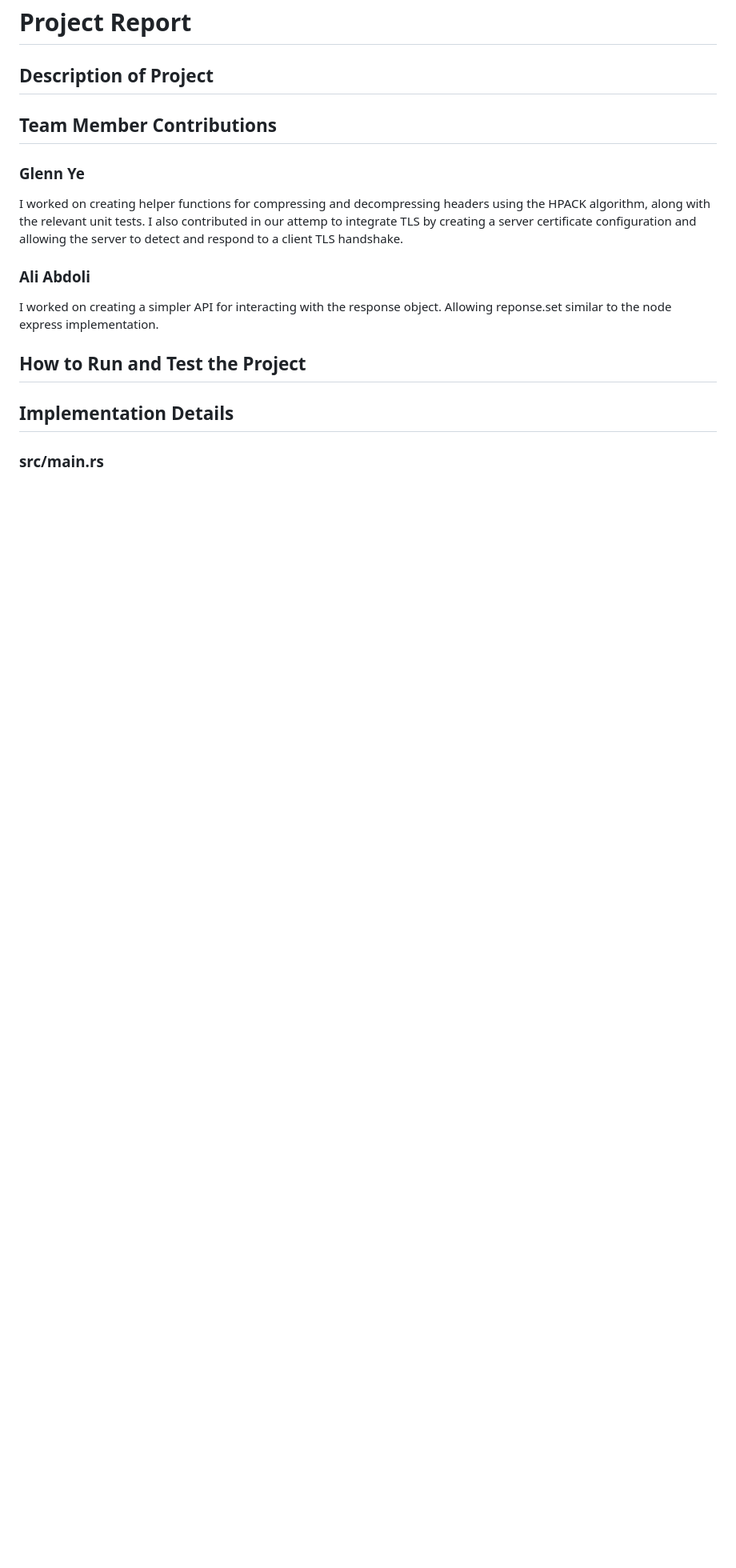
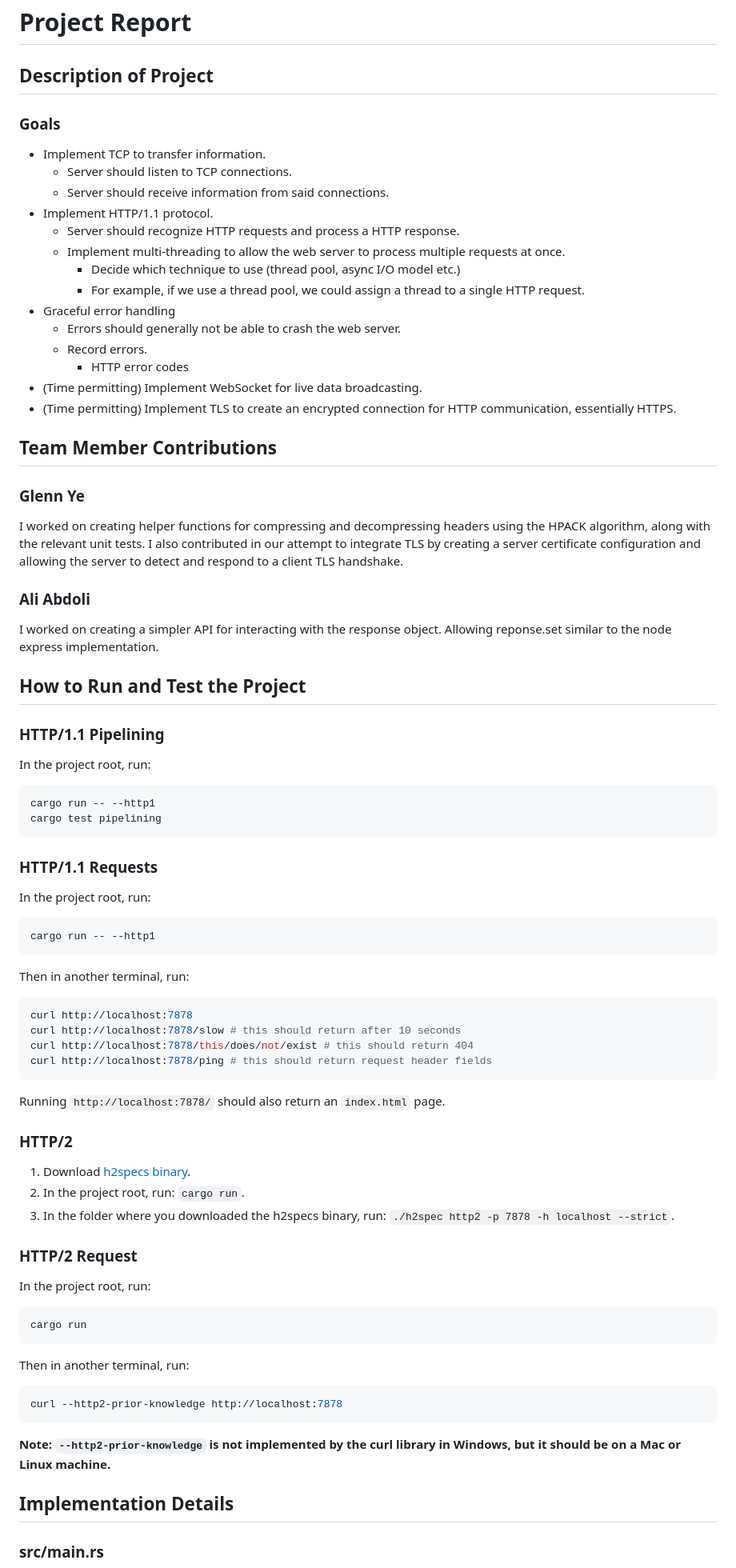
Before and after one commit to wlyh514/simple_http_server, a Markdown page: report.md, the part around the change printed below. Shown: that part at 80% size. Drawn GitHub-style; blank space fills up the shorter version.

Commit message:
Add more to report

````diff
--- a/report.md
+++ b/report.md
@@ -1,6 +1,24 @@
 # Project Report
 
 ## Description of Project
+
+
+### Goals
+
+- Implement TCP to transfer information.
+  - Server should listen to TCP connections.
+  - Server should receive information from said connections.
+- Implement HTTP/1.1 protocol.
+  - Server should recognize HTTP requests and process a HTTP response.
+  - Implement multi-threading to allow the web server to process multiple requests at once.
+    - Decide which technique to use (thread pool, async I/O model etc.)
+    - For example, if we use a thread pool, we could assign a thread to a single HTTP request.
+- Graceful error handling
+  - Errors should generally not be able to crash the web server.
+  - Record errors.
+    - HTTP error codes
+- (Time permitting) Implement WebSocket for live data broadcasting.
+- (Time permitting) Implement TLS to create an encrypted connection for HTTP communication, essentially HTTPS.
 
 ## Team Member Contributions
 
@@ -8,13 +26,64 @@
 
 I worked on creating helper functions for compressing and decompressing headers
 using the HPACK algorithm, along with the relevant unit tests. I also contributed
-in our attemp to integrate TLS by creating a server certificate configuration and
+in our attempt to integrate TLS by creating a server certificate configuration and
 allowing the server to detect and respond to a client TLS handshake.
 
 ### Ali Abdoli
+
 I worked on creating a simpler API for interacting with the response object. Allowing reponse.set similar to the node express implementation.
 
 ## How to Run and Test the Project
+
+### HTTP/1.1 Pipelining
+
+In the project root, run:
+
+```bash
+cargo run -- --http1
+cargo test pipelining
+```
+
+### HTTP/1.1 Requests
+
+In the project root, run:
+
+```bash
+cargo run -- --http1
+```
+
+Then in another terminal, run:
+
+```bash
+curl http://localhost:7878
+curl http://localhost:7878/slow # this should return after 10 seconds
+curl http://localhost:7878/this/does/not/exist # this should return 404
+curl http://localhost:7878/ping # this should return request header fields
+```
+
+Running `http://localhost:7878/` should also return an `index.html` page.
+
+### HTTP/2
+
+1. Download [h2specs binary](https://github.com/summerwind/h2spec).
+2. In the project root, run: `cargo run`.
+3. In the folder where you downloaded the h2specs binary, run: `./h2spec http2 -p 7878 -h localhost --strict`.
+
+### HTTP/2 Request
+
+In the project root, run:
+
+```bash
+cargo run
+```
+
+Then in another terminal, run:
+
+```bash
+curl --http2-prior-knowledge http://localhost:7878
+```
+
+**Note: `--http2-prior-knowledge` is not implemented by the curl library in Windows, but it should be on a Mac or Linux machine.**
 
 ## Implementation Details
 
````
Also changed, not shown: other parts of report.md (+21 -0 lines).
